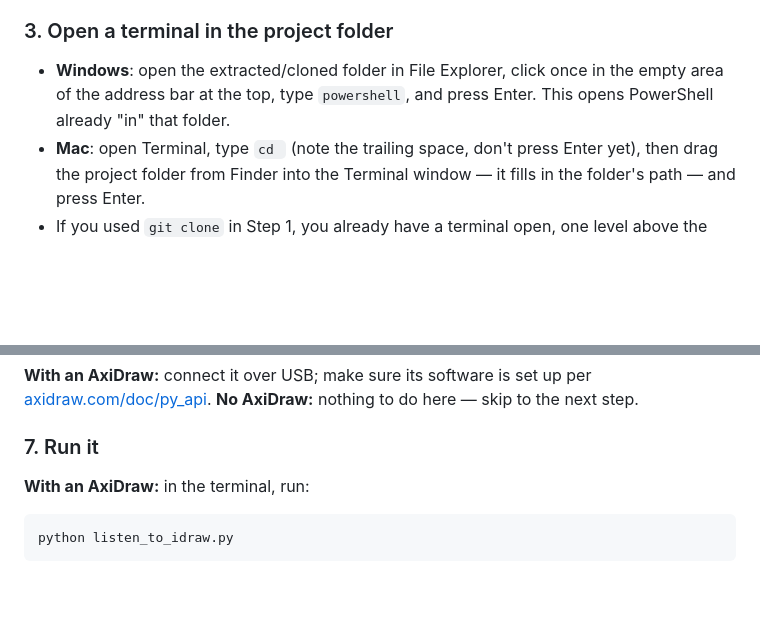
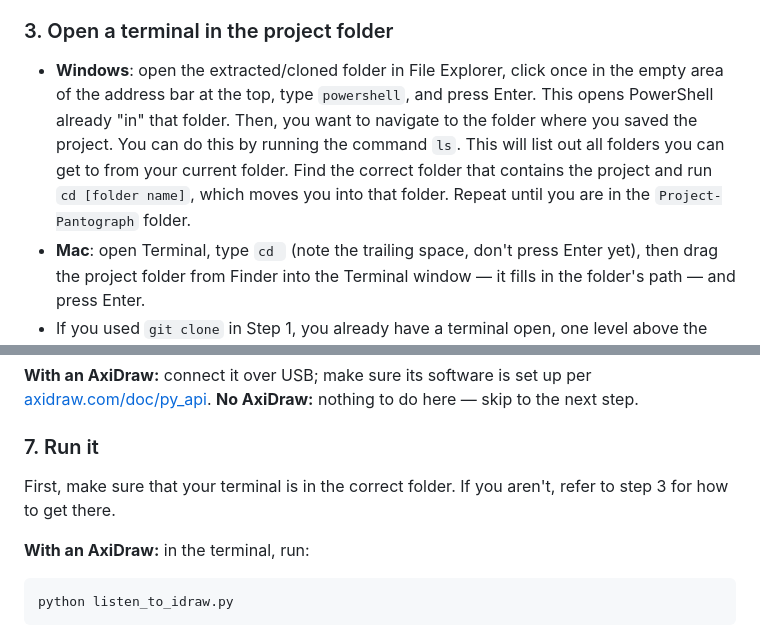
Before and after one commit to MarcDunand/Project-Pantograph, a Markdown page: README.md, 2 parts joined by grey strips. Rendered like a GitHub page; blank space fills up the shorter version.

Commit message:
improved explanation of terminal navigation

````diff
--- a/README.md
+++ b/README.md
@@ -111,7 +111,12 @@ with `python` or `pip`, type `python3` / `pip3` instead.
 
 - **Windows**: open the extracted/cloned folder in File Explorer, click once
   in the empty area of the address bar at the top, type `powershell`, and
-  press Enter. This opens PowerShell already "in" that folder.
+  press Enter. This opens PowerShell already "in" that folder. Then, you
+  want to navigate to the folder where you saved the project. You can do
+  this by running the command `ls`. This will list out all folders you can
+  get to from your current folder. Find the correct folder that contains
+  the project and run `cd [folder name]`, which moves you into that folder.
+  Repeat until you are in the `Project-Pantograph` folder.
 - **Mac**: open Terminal, type `cd ` (note the trailing space, don't press
   Enter yet), then drag the project folder from Finder into the Terminal
   window — it fills in the folder's path — and press Enter.
@@ -153,6 +158,9 @@ per [axidraw.com/doc/py_api](https://axidraw.com/doc/py_api/).
 **No AxiDraw:** nothing to do here — skip to the next step.
 
 ### 7. Run it
+
+First, make sure that your terminal is in the correct folder. If you aren't,
+refer to step 3 for how to get there.
 
 **With an AxiDraw:** in the terminal, run:
 ```
````
